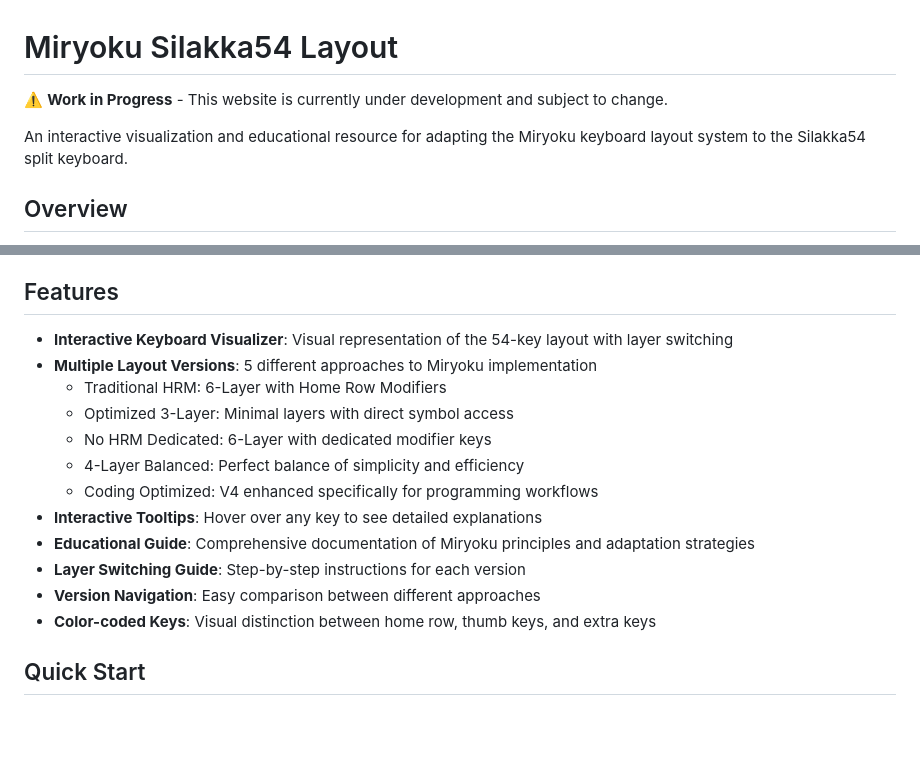
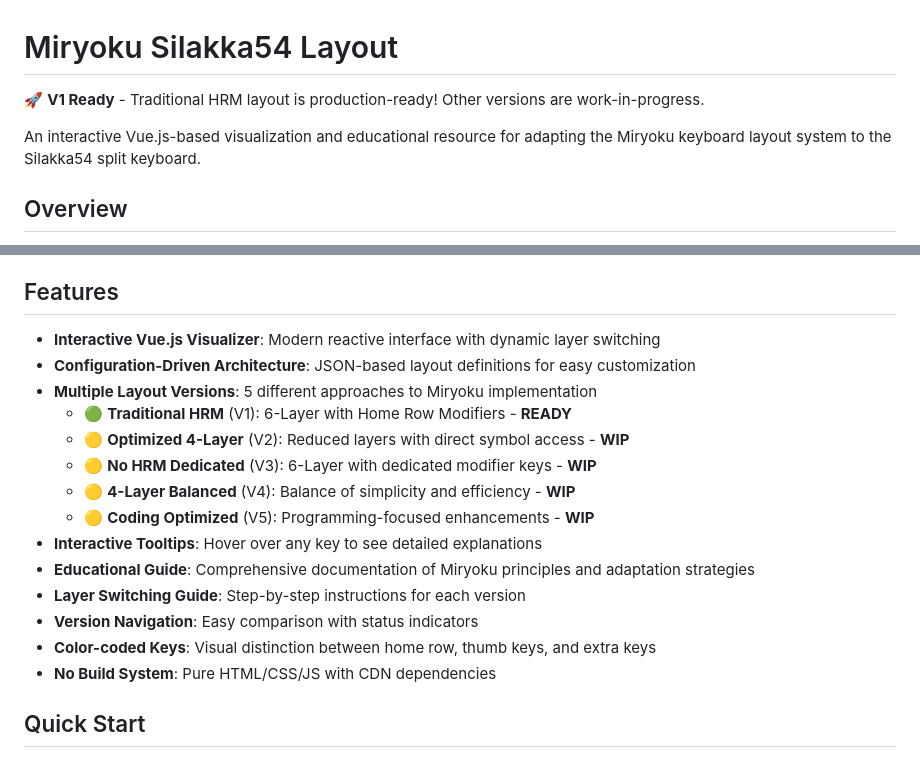
Before and after one commit to jellydn/miryoku-silakka54-layout, a Markdown page: README.md, 2 parts joined by grey strips. Rendered like a GitHub page; blank space fills up the shorter version.

Commit message:
Update README with v1 status and enhanced project description
- Mark v1 (Traditional HRM) as production-ready
- Add comprehensive feature list with status indicators
- Enhance project description with Miryoku principles
- Update layout version descriptions with current status

🤖 Generated with [Claude Code](https://claude.ai/code)

Co-Authored-By: Claude <noreply@anthropic.com>

```diff
--- a/README.md
+++ b/README.md
@@ -1,8 +1,8 @@
 # Miryoku Silakka54 Layout
 
-⚠️ **Work in Progress** - This website is currently under development and subject to change.
+🚀 **V1 Ready** - Traditional HRM layout is production-ready! Other versions are work-in-progress.
 
-An interactive visualization and educational resource for adapting the Miryoku keyboard layout system to the Silakka54 split keyboard.
+An interactive Vue.js-based visualization and educational resource for adapting the Miryoku keyboard layout system to the Silakka54 split keyboard.
 
 ## Overview
 
@@ -14,18 +14,20 @@ The Silakka54 represents the ideal adaptation target - **54-60 key layouts hit a
 
 ## Features
 
-- **Interactive Keyboard Visualizer**: Visual representation of the 54-key layout with layer switching
+- **Interactive Vue.js Visualizer**: Modern reactive interface with dynamic layer switching
+- **Configuration-Driven Architecture**: JSON-based layout definitions for easy customization
 - **Multiple Layout Versions**: 5 different approaches to Miryoku implementation
-  - Traditional HRM: 6-Layer with Home Row Modifiers
-  - Optimized 3-Layer: Minimal layers with direct symbol access
-  - No HRM Dedicated: 6-Layer with dedicated modifier keys
-  - 4-Layer Balanced: Perfect balance of simplicity and efficiency
-  - Coding Optimized: V4 enhanced specifically for programming workflows
+  - 🟢 **Traditional HRM** (V1): 6-Layer with Home Row Modifiers - **READY**
+  - 🟡 **Optimized 4-Layer** (V2): Reduced layers with direct symbol access - **WIP**
+  - 🟡 **No HRM Dedicated** (V3): 6-Layer with dedicated modifier keys - **WIP**
+  - 🟡 **4-Layer Balanced** (V4): Balance of simplicity and efficiency - **WIP**
+  - 🟡 **Coding Optimized** (V5): Programming-focused enhancements - **WIP**
 - **Interactive Tooltips**: Hover over any key to see detailed explanations
 - **Educational Guide**: Comprehensive documentation of Miryoku principles and adaptation strategies
 - **Layer Switching Guide**: Step-by-step instructions for each version
-- **Version Navigation**: Easy comparison between different approaches
+- **Version Navigation**: Easy comparison with status indicators
 - **Color-coded Keys**: Visual distinction between home row, thumb keys, and extra keys
+- **No Build System**: Pure HTML/CSS/JS with CDN dependencies
 
 ## Quick Start
 
```
